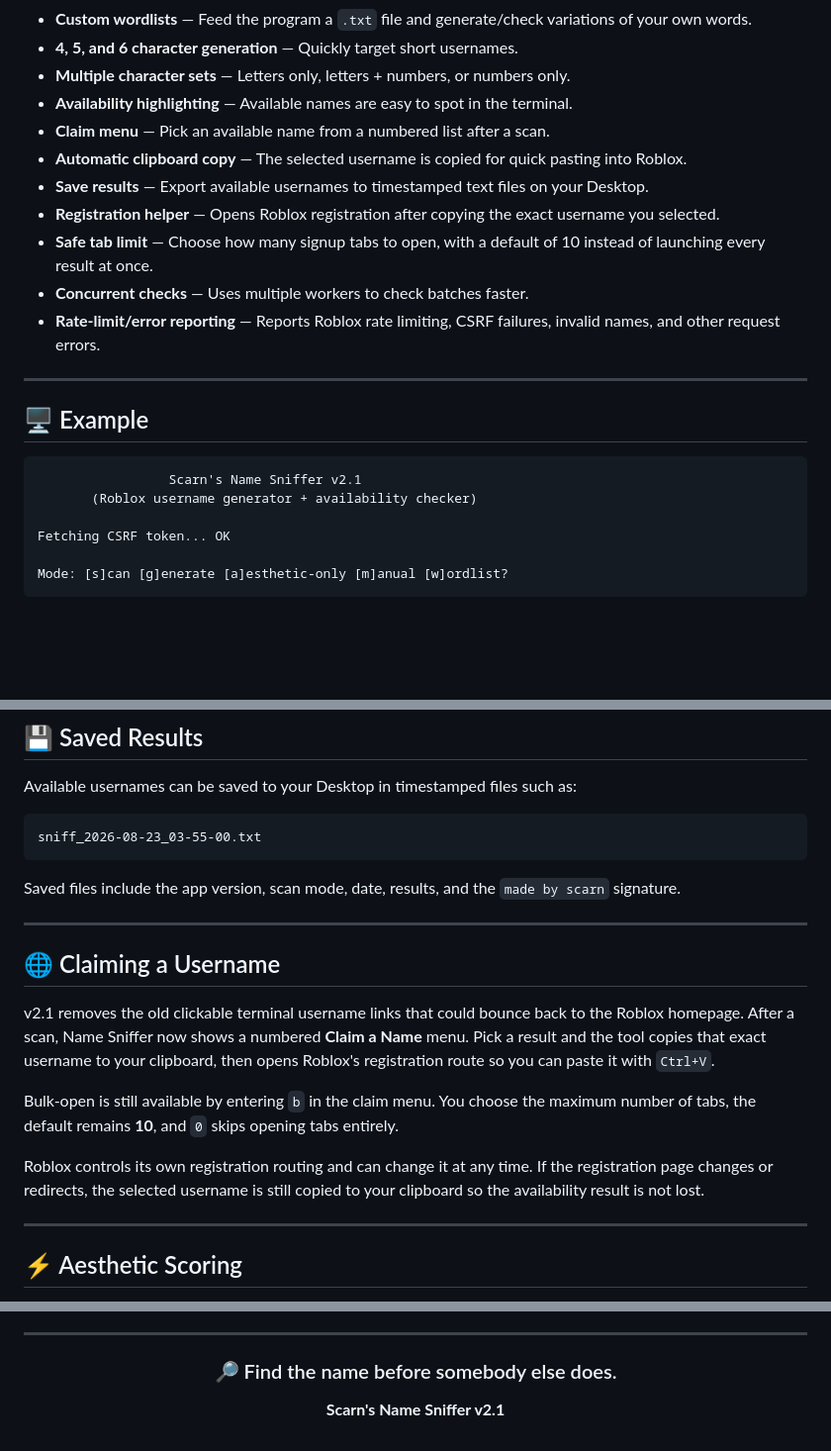
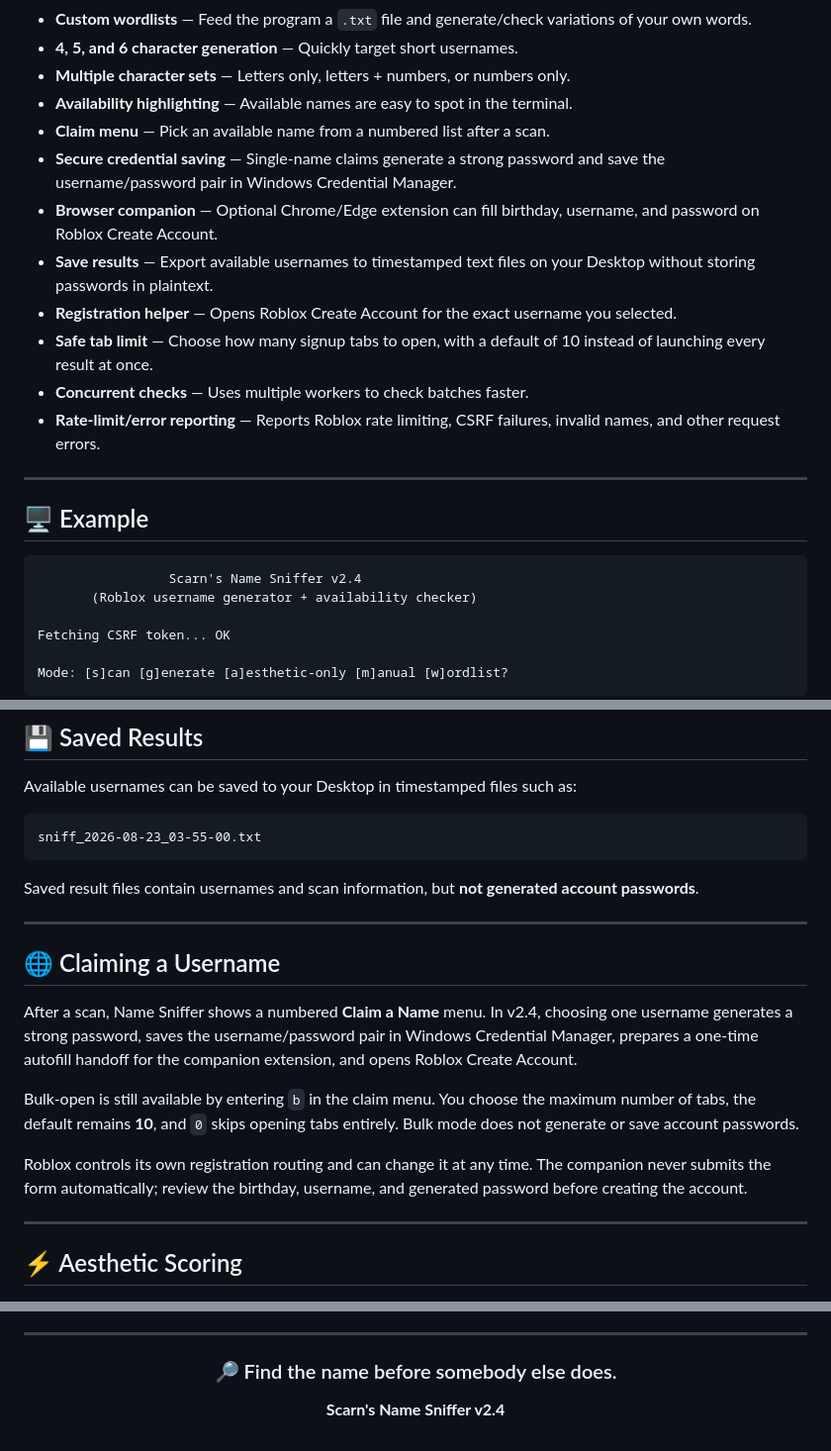
Before and after one commit to NNoradrenaline/ScarnsNameSniffer, a Markdown page: README.md, 3 parts joined by grey strips. Shown at 99% size. Drawn GitHub-style; blank space fills up the shorter version.

````diff
--- a/README.md
+++ b/README.md
@@ -27,9 +27,10 @@ Generate names, check Roblox username availability, filter for more word-like re
 - **Multiple character sets** — Letters only, letters + numbers, or numbers only.
 - **Availability highlighting** — Available names are easy to spot in the terminal.
 - **Claim menu** — Pick an available name from a numbered list after a scan.
-- **Automatic clipboard copy** — The selected username is copied for quick pasting into Roblox.
-- **Save results** — Export available usernames to timestamped text files on your Desktop.
-- **Registration helper** — Opens Roblox registration after copying the exact username you selected.
+- **Secure credential saving** — Single-name claims generate a strong password and save the username/password pair in Windows Credential Manager.
+- **Browser companion** — Optional Chrome/Edge extension can fill birthday, username, and password on Roblox Create Account.
+- **Save results** — Export available usernames to timestamped text files on your Desktop without storing passwords in plaintext.
+- **Registration helper** — Opens Roblox Create Account for the exact username you selected.
 - **Safe tab limit** — Choose how many signup tabs to open, with a default of 10 instead of launching every result at once.
 - **Concurrent checks** — Uses multiple workers to check batches faster.
 - **Rate-limit/error reporting** — Reports Roblox rate limiting, CSRF failures, invalid names, and other request errors.
@@ -39,7 +40,7 @@ Generate names, check Roblox username availability, filter for more word-like re
 ## 🖥️ Example
 
 ```text
-                 Scarn's Name Sniffer v2.1
+                 Scarn's Name Sniffer v2.4
        (Roblox username generator + availability checker)
 
 Fetching CSRF token... OK
@@ -160,17 +163,17 @@ Available usernames can be saved to your Desktop in timestamped files such as:
 sniff_2026-08-23_03-55-00.txt
 ```
 
-Saved files include the app version, scan mode, date, results, and the `made by scarn` signature.
+Saved result files contain usernames and scan information, but **not generated account passwords**.
 
 ---
 
 ## 🌐 Claiming a Username
 
-v2.1 removes the old clickable terminal username links that could bounce back to the Roblox homepage. After a scan, Name Sniffer now shows a numbered **Claim a Name** menu. Pick a result and the tool copies that exact username to your clipboard, then opens Roblox's registration route so you can paste it with `Ctrl+V`.
+After a scan, Name Sniffer shows a numbered **Claim a Name** menu. In v2.4, choosing one username generates a strong password, saves the username/password pair in Windows Credential Manager, prepares a one-time autofill handoff for the companion extension, and opens Roblox Create Account.
 
-Bulk-open is still available by entering `b` in the claim menu. You choose the maximum number of tabs, the default remains **10**, and `0` skips opening tabs entirely.
+Bulk-open is still available by entering `b` in the claim menu. You choose the maximum number of tabs, the default remains **10**, and `0` skips opening tabs entirely. Bulk mode does not generate or save account passwords.
 
-Roblox controls its own registration routing and can change it at any time. If the registration page changes or redirects, the selected username is still copied to your clipboard so the availability result is not lost.
+Roblox controls its own registration routing and can change it at any time. The companion never submits the form automatically; review the birthday, username, and generated password before creating the account.
 
 ---
 
@@ -246,6 +275,6 @@ Use the project responsibly and follow Roblox's Terms of Use and applicable API/
 
 ### 🔎 Find the name before somebody else does.
 
-**Scarn's Name Sniffer v2.1**
+**Scarn's Name Sniffer v2.4**
 
 </div>
````
Also changed, not shown: other parts of README.md (+37 -9 lines).
